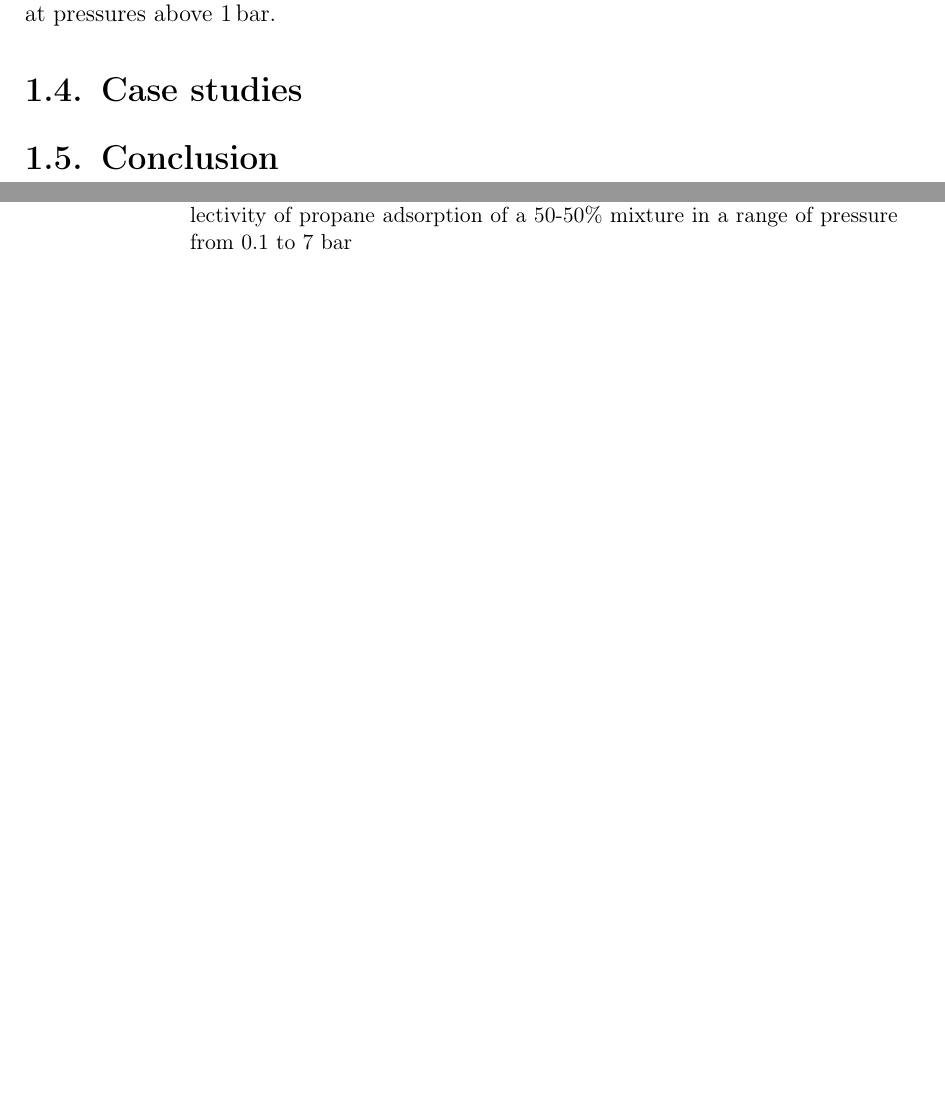
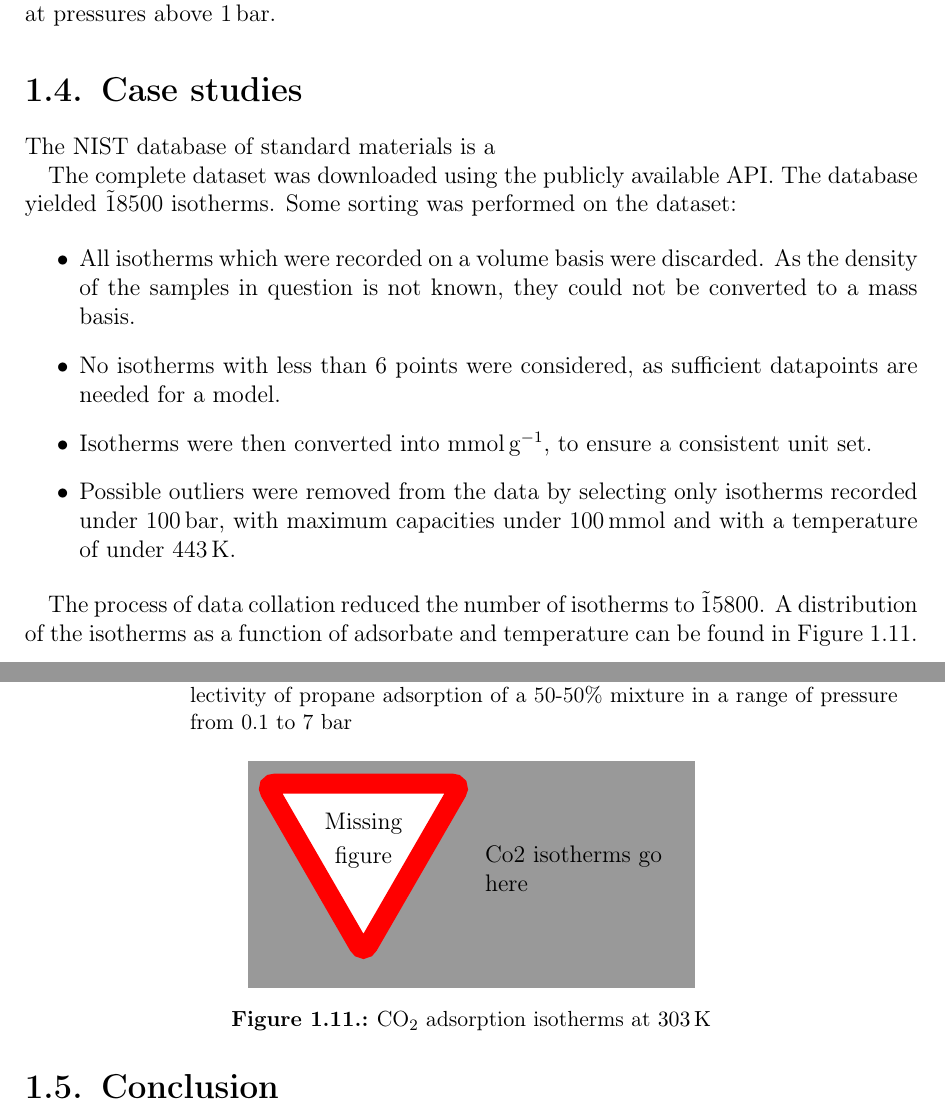
Before and after one commit to pauliacomi/PhD-Thesis, a LaTeX thesis (main.tex, which reads chapters/ch1/resdiscussion.tex): two parts of pages 35 and 36 of 45, joined at a grey line, cut so that both start at the same text, the shorter picture padded with empty space. Compiled offline with pdfLaTeX.

Commit message:
nist processing

```diff
--- a/chapters/ch1/resdiscussion.tex
+++ b/chapters/ch1/resdiscussion.tex
@@ -1,3 +1,37 @@
 % !TEX root = ../../main.tex
 
 \section{Case studies}
+
+The NIST database of standard materials is a
+
+The complete dataset was downloaded using the publicly available API.
+The database yielded \~18500 isotherms.
+Some sorting was performed on the dataset:
+
+\begin{itemize}
+    \item All isotherms which were recorded on a volume
+    basis were discarded. As the density of the samples in
+    question is not known, they could not be converted to
+    a mass basis.
+    \item No isotherms with less than 6 points were considered,
+    as sufficient datapoints are needed for a model.
+    \item Isotherms were then converted into \si{\milli\mol\per\gram},
+    to ensure a consistent unit set.
+    \item Possible outliers were removed from the data by selecting
+    only isotherms recorded under \SI{100}{\bar}, with maximum capacities
+    under \SI{100}{\milli\mol} and with a temperature of under
+    \SI{443}{\kelvin}.
+\end{itemize}
+
+The process of data collation reduced the number of isotherms
+to \~15800. A distribution of the isotherms as a function of adsorbate
+and temperature can be found in \autoref{def:pyg:nist-set}.
+
+\begin{figure}[htb]
+    \centering
+
+    \missingfigure[figwidth=0.5\textwidth]{Co2 isotherms go here}
+
+    \caption{\ce{CO2} adsorption isotherms at \SI{303}{\kelvin}}%
+    \label{def:pyg:nist-set}
+\end{figure}
```
Also changed, not shown: chapters/ch1/package.tex (+2 -2 lines), 1 other file.
